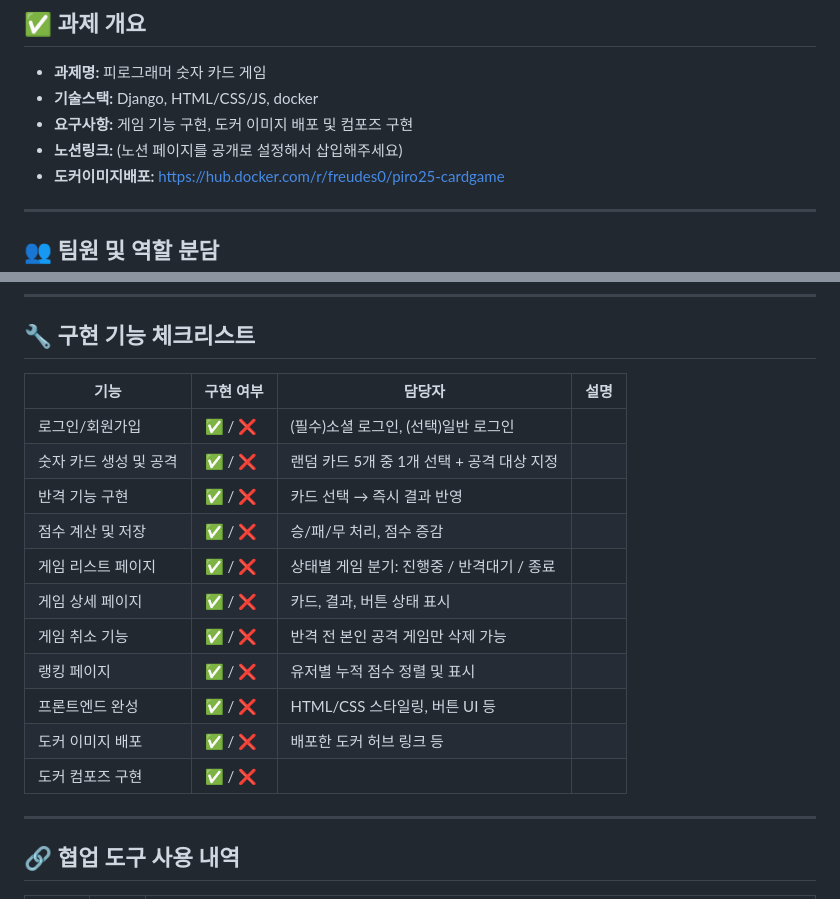
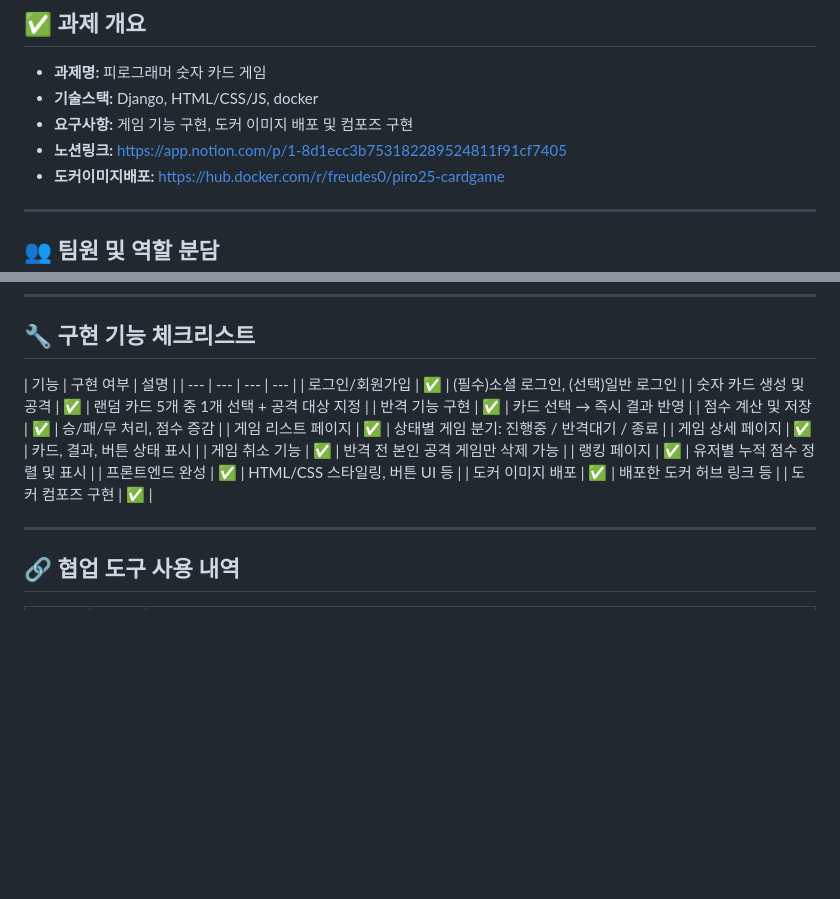
Before and after one commit to Pirogramming-25/Piro25_CardGame_1, a Markdown page: README.md, 2 parts joined by grey strips. Drawn GitHub-style; blank space fills up the shorter version.

```diff
--- a/README.md
+++ b/README.md
@@ -7,7 +7,7 @@
 - **과제명:** 피로그래머 숫자 카드 게임
 - **기술스택:** Django, HTML/CSS/JS, docker
 - **요구사항:** 게임 기능 구현, 도커 이미지 배포 및 컴포즈 구현
-- **노션링크:** (노션 페이지를 공개로 설정해서 삽입해주세요)
+- **노션링크:** https://app.notion.com/p/1-8d1ecc3b753182289524811f91cf7405
 - **도커이미지배포:** https://hub.docker.com/r/freudes0/piro25-cardgame
 
 ---
@@ -31,19 +31,19 @@ feat/이름이니셜
 
 ## 🔧 구현 기능 체크리스트
 
-| 기능 | 구현 여부 | 담당자 | 설명 |
+| 기능 | 구현 여부 | 설명 |
 | --- | --- | --- | --- |
-| 로그인/회원가입 | ✅ / ❌ | (필수)소셜 로그인, (선택)일반 로그인 |
-| 숫자 카드 생성 및 공격 | ✅ / ❌ | 랜덤 카드 5개 중 1개 선택 + 공격 대상 지정 |
-| 반격 기능 구현 | ✅ / ❌ | 카드 선택 → 즉시 결과 반영 |
-| 점수 계산 및 저장 | ✅ / ❌ | 승/패/무 처리, 점수 증감 |
-| 게임 리스트 페이지 | ✅ / ❌ | 상태별 게임 분기: 진행중 / 반격대기 / 종료 |
-| 게임 상세 페이지 | ✅ / ❌ | 카드, 결과, 버튼 상태 표시 |
-| 게임 취소 기능 | ✅ / ❌ | 반격 전 본인 공격 게임만 삭제 가능 |
-| 랭킹 페이지 | ✅ / ❌ | 유저별 누적 점수 정렬 및 표시 |
-| 프론트엔드 완성 | ✅ / ❌ | HTML/CSS 스타일링, 버튼 UI 등 |
-| 도커 이미지 배포 | ✅ / ❌ | 배포한 도커 허브 링크 등 |
-| 도커 컴포즈 구현 | ✅ / ❌ | |
+| 로그인/회원가입 | ✅ | (필수)소셜 로그인, (선택)일반 로그인 |
+| 숫자 카드 생성 및 공격 | ✅ | 랜덤 카드 5개 중 1개 선택 + 공격 대상 지정 |
+| 반격 기능 구현 | ✅ | 카드 선택 → 즉시 결과 반영 |
+| 점수 계산 및 저장 | ✅ | 승/패/무 처리, 점수 증감 |
+| 게임 리스트 페이지 | ✅ | 상태별 게임 분기: 진행중 / 반격대기 / 종료 |
+| 게임 상세 페이지 | ✅ | 카드, 결과, 버튼 상태 표시 |
+| 게임 취소 기능 | ✅ | 반격 전 본인 공격 게임만 삭제 가능 |
+| 랭킹 페이지 | ✅ | 유저별 누적 점수 정렬 및 표시 |
+| 프론트엔드 완성 | ✅ | HTML/CSS 스타일링, 버튼 UI 등 |
+| 도커 이미지 배포 | ✅ | 배포한 도커 허브 링크 등 |
+| 도커 컴포즈 구현 | ✅ |
 
 ---
 
```
